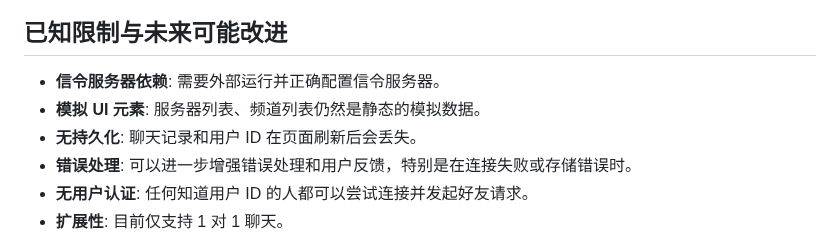
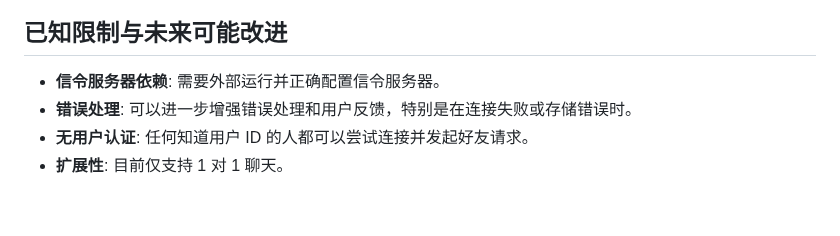
Before and after one commit to SmartPig-Joe/P2P-Chat, a Markdown page: README.md, the part around the change. Rendered like a GitHub page; blank space fills up the shorter version.

```diff
--- a/README.md
+++ b/README.md
@@ -106,8 +106,6 @@
 ## 已知限制与未来可能改进
 
 *   **信令服务器依赖**: 需要外部运行并正确配置信令服务器。
-*   **模拟 UI 元素**: 服务器列表、频道列表仍然是静态的模拟数据。
-*   **无持久化**: 聊天记录和用户 ID 在页面刷新后会丢失。
 *   **错误处理**: 可以进一步增强错误处理和用户反馈，特别是在连接失败或存储错误时。
 *   **无用户认证**: 任何知道用户 ID 的人都可以尝试连接并发起好友请求。
 *   **扩展性**: 目前仅支持 1 对 1 聊天。
```
